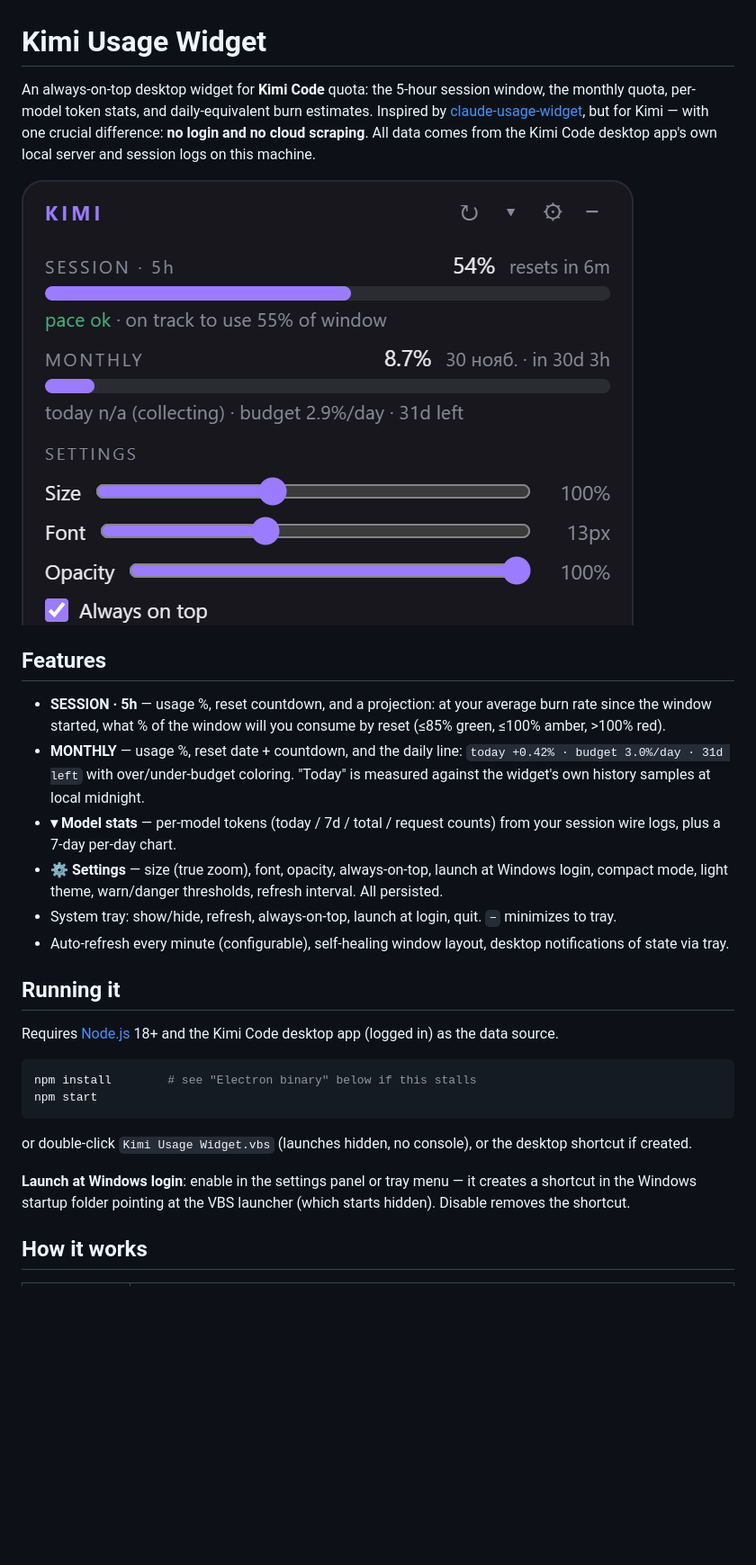
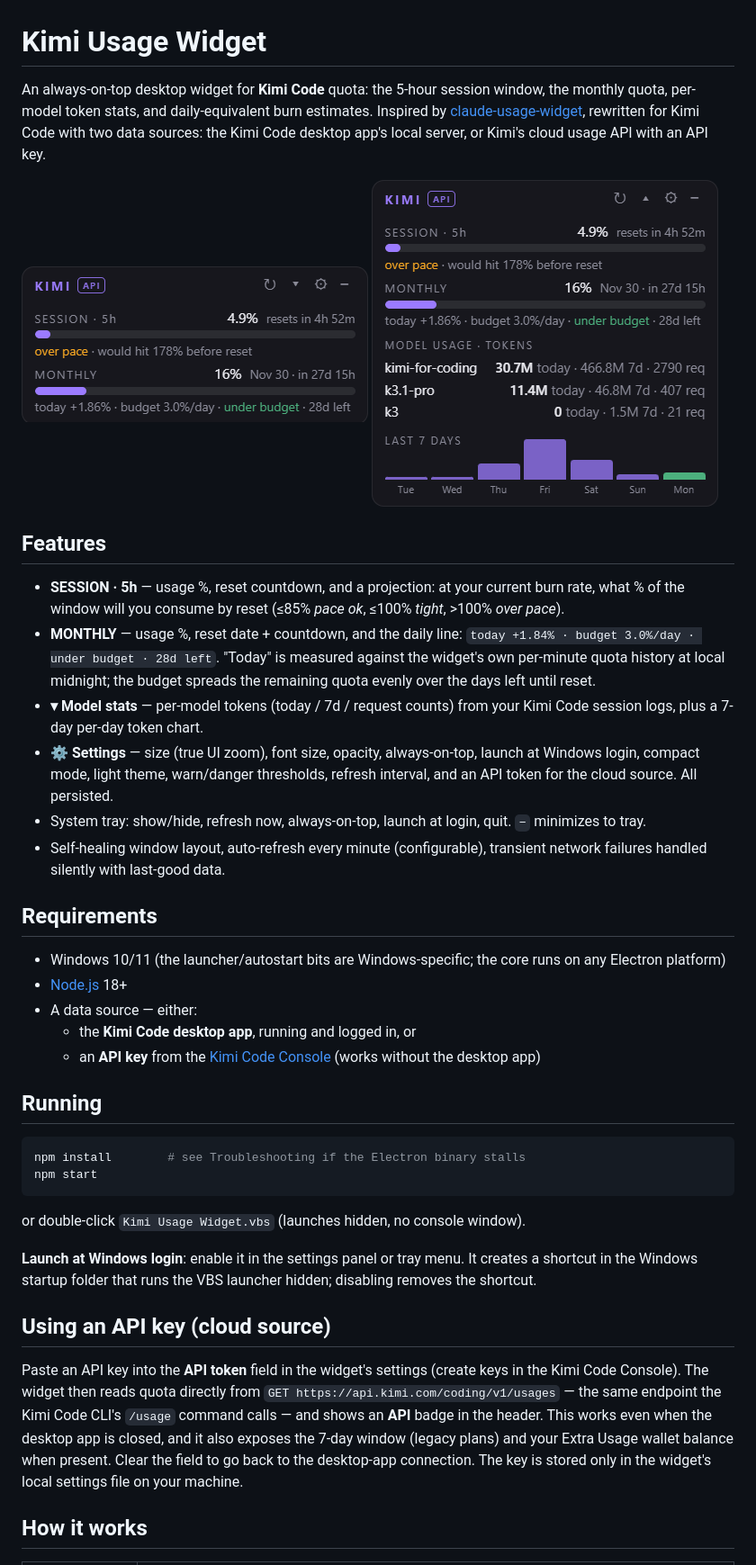
Before and after one commit to Vokshod/kimi-usage-widget, a Markdown page: README.md, the part around one of its changes. Shown at 90% size. Drawn GitHub-style; pictures changed too: docs/screenshot-expanded.png (added), docs/screenshot.png; blank space fills up the shorter version.

Commit message:
public release: rewrite README (two data sources, API-key cloud mode, fixed-window explanation), fresh screenshots, locale-independent reset dates

````diff
--- a/README.md
+++ b/README.md
@@ -1,30 +1,41 @@
 # Kimi Usage Widget
 
-An always-on-top desktop widget for **Kimi Code** quota: the 5-hour session window, the monthly quota, per-model token stats, and daily-equivalent burn estimates. Inspired by [claude-usage-widget](https://github.com/SlavomirDurej/claude-usage-widget), but for Kimi — with one crucial difference: **no login and no cloud scraping**. All data comes from the Kimi Code desktop app's own local server and session logs on this machine.
+An always-on-top desktop widget for **Kimi Code** quota: the 5-hour session window, the monthly quota, per-model token stats, and daily-equivalent burn estimates. Inspired by [claude-usage-widget](https://github.com/SlavomirDurej/claude-usage-widget), rewritten for Kimi Code with two data sources: the Kimi Code desktop app's local server, or Kimi's cloud usage API with an API key.
 
-![screenshot](docs/screenshot.png)
+![Kimi Usage Widget](docs/screenshot.png)
+![Expanded: model stats and 7-day chart](docs/screenshot-expanded.png)
 
 ## Features
 
-- **SESSION · 5h** — usage %, reset countdown, and a projection: at your average burn rate since the window started, what % of the window will you consume by reset (≤85% green, ≤100% amber, >100% red).
-- **MONTHLY** — usage %, reset date + countdown, and the daily line: `today +0.42% · budget 3.0%/day · 31d left` with over/under-budget coloring. "Today" is measured against the widget's own history samples at local midnight.
-- **▾ Model stats** — per-model tokens (today / 7d / total / request counts) from your session wire logs, plus a 7-day per-day chart.
-- **⚙ Settings** — size (true zoom), font, opacity, always-on-top, launch at Windows login, compact mode, light theme, warn/danger thresholds, refresh interval. All persisted.
-- System tray: show/hide, refresh, always-on-top, launch at login, quit. `−` minimizes to tray.
-- Auto-refresh every minute (configurable), self-healing window layout, desktop notifications of state via tray.
+- **SESSION · 5h** — usage %, reset countdown, and a projection: at your current burn rate, what % of the window will you consume by reset (≤85% *pace ok*, ≤100% *tight*, >100% *over pace*).
+- **MONTHLY** — usage %, reset date + countdown, and the daily line: `today +1.84% · budget 3.0%/day · under budget · 28d left`. "Today" is measured against the widget's own per-minute quota history at local midnight; the budget spreads the remaining quota evenly over the days left until reset.
+- **▾ Model stats** — per-model tokens (today / 7d / request counts) from your Kimi Code session logs, plus a 7-day per-day token chart.
+- **⚙ Settings** — size (true UI zoom), font size, opacity, always-on-top, launch at Windows login, compact mode, light theme, warn/danger thresholds, refresh interval, and an API token for the cloud source. All persisted.
+- System tray: show/hide, refresh now, always-on-top, launch at login, quit. `−` minimizes to tray.
+- Self-healing window layout, auto-refresh every minute (configurable), transient network failures handled silently with last-good data.
 
-## Running it
+## Requirements
 
-Requires [Node.js](https://nodejs.org/) 18+ and the Kimi Code desktop app (logged in) as the data source.
+- Windows 10/11 (the launcher/autostart bits are Windows-specific; the core runs on any Electron platform)
+- [Node.js](https://nodejs.org/) 18+
+- A data source — either:
+  - the **Kimi Code desktop app**, running and logged in, or
+  - an **API key** from the [Kimi Code Console](https://www.kimi.com/code/docs/en/) (works without the desktop app)
+
+## Running
 
 ```bash
-npm install        # see "Electron binary" below if this stalls
+npm install        # see Troubleshooting if the Electron binary stalls
 npm start
 ```
 
-or double-click `Kimi Usage Widget.vbs` (launches hidden, no console), or the desktop shortcut if created.
+or double-click `Kimi Usage Widget.vbs` (launches hidden, no console window).
 
-**Launch at Windows login**: enable in the settings panel or tray menu — it creates a shortcut in the Windows startup folder pointing at the VBS launcher (which starts hidden). Disable removes the shortcut.
+**Launch at Windows login**: enable it in the settings panel or tray menu. It creates a shortcut in the Windows startup folder that runs the VBS launcher hidden; disabling removes the shortcut.
+
+## Using an API key (cloud source)
+
+Paste an API key into the **API token** field in the widget's settings (create keys in the Kimi Code Console). The widget then reads quota directly from `GET https://api.kimi.com/coding/v1/usages` — the same endpoint the Kimi Code CLI's `/usage` command calls — and shows an **API** badge in the header. This works even when the desktop app is closed, and it also exposes the 7-day window (legacy plans) and your Extra Usage wallet balance when present. Clear the field to go back to the desktop-app connection. The key is stored only in the widget's local settings file on your machine.
 
 ## How it works
 
````
Also changed, not shown: other parts of README.md (+27 -17 lines), docs/screenshot-settings.png (added), 1 other file.
